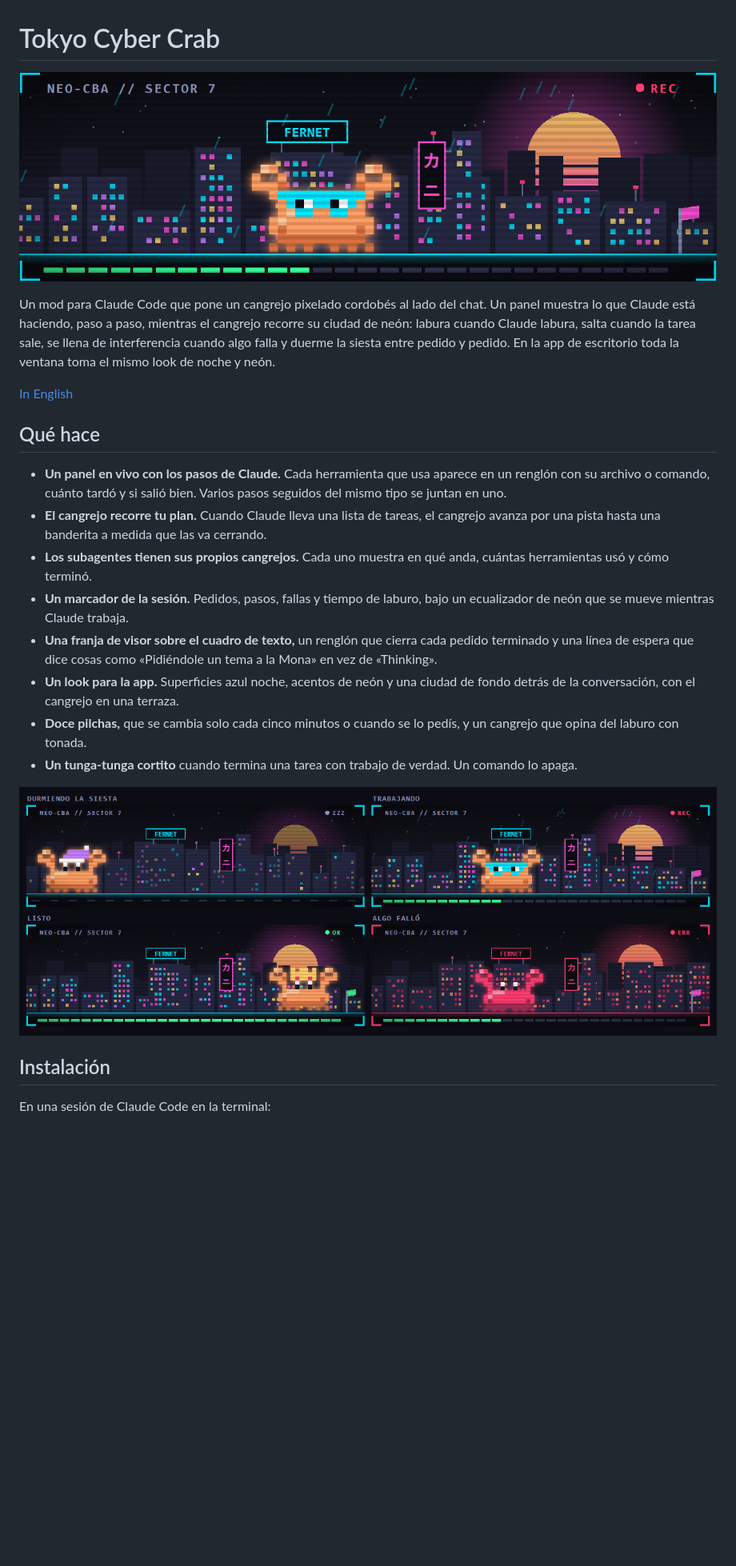
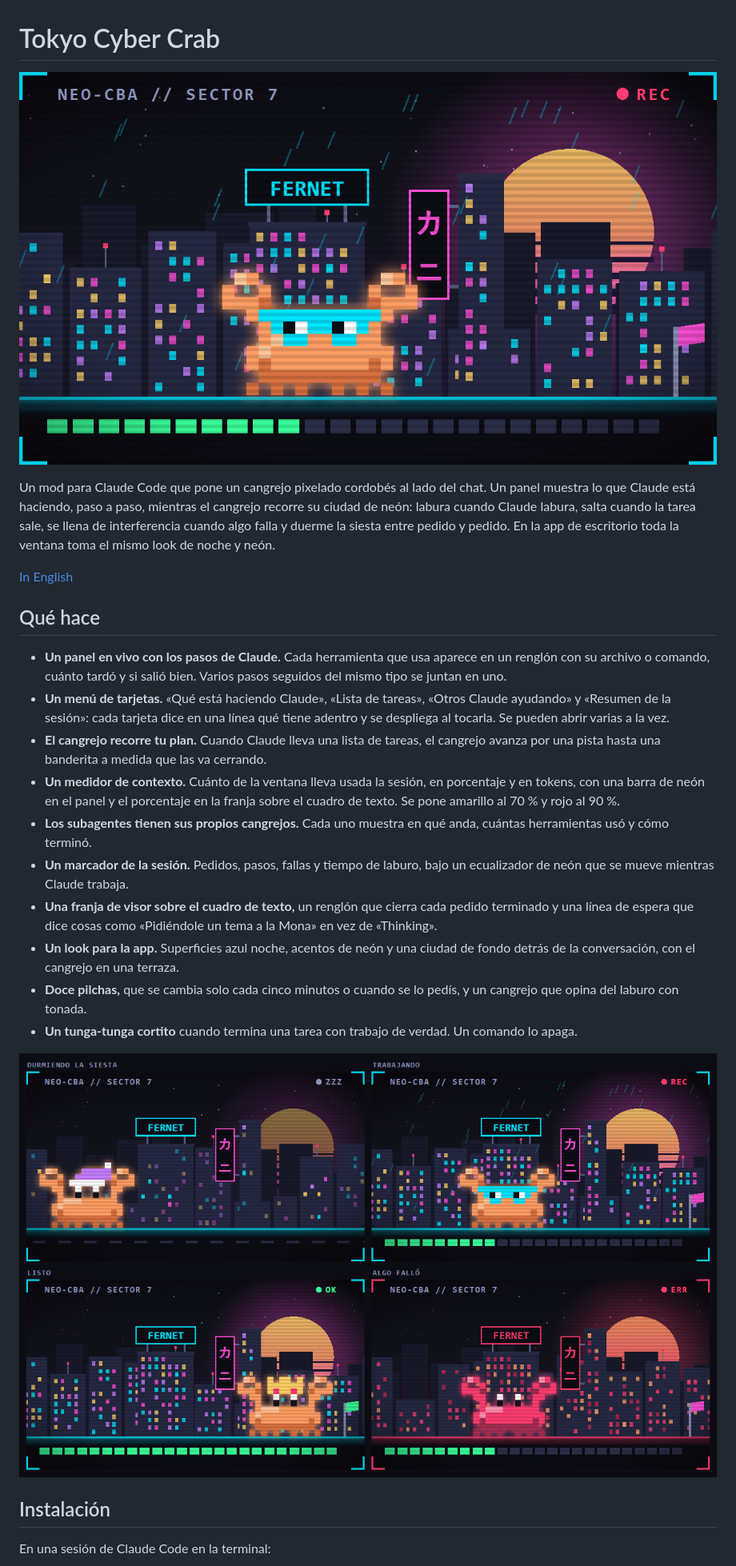
Before and after one commit to blackat-systems/tokyo-cyber-crab, a Markdown page: README.md, the part around the change. Shown at 80% size. Drawn GitHub-style; pictures changed too: docs/hero.png, docs/moods.png; blank space fills up the shorter version.

```diff
--- a/README.md
+++ b/README.md
@@ -9,7 +9,9 @@ Un mod para Claude Code que pone un cangrejo pixelado cordobés al lado del chat
 ## Qué hace
 
 - **Un panel en vivo con los pasos de Claude.** Cada herramienta que usa aparece en un renglón con su archivo o comando, cuánto tardó y si salió bien. Varios pasos seguidos del mismo tipo se juntan en uno.
+- **Un menú de tarjetas.** «Qué está haciendo Claude», «Lista de tareas», «Otros Claude ayudando» y «Resumen de la sesión»: cada tarjeta dice en una línea qué tiene adentro y se despliega al tocarla. Se pueden abrir varias a la vez.
 - **El cangrejo recorre tu plan.** Cuando Claude lleva una lista de tareas, el cangrejo avanza por una pista hasta una banderita a medida que las va cerrando.
+- **Un medidor de contexto.** Cuánto de la ventana lleva usada la sesión, en porcentaje y en tokens, con una barra de neón en el panel y el porcentaje en la franja sobre el cuadro de texto. Se pone amarillo al 70 % y rojo al 90 %.
 - **Los subagentes tienen sus propios cangrejos.** Cada uno muestra en qué anda, cuántas herramientas usó y cómo terminó.
 - **Un marcador de la sesión.** Pedidos, pasos, fallas y tiempo de laburo, bajo un ecualizador de neón que se mueve mientras Claude trabaja.
 - **Una franja de visor sobre el cuadro de texto,** un renglón que cierra cada pedido terminado y una línea de espera que dice cosas como «Pidiéndole un tema a la Mona» en vez de «Thinking».
```
Also changed, not shown: README.en.md (+2 -0 lines), docs/backdrop.png, docs/moods.en.png, docs/outfits.en.png, docs/outfits.png, 8 other files.
